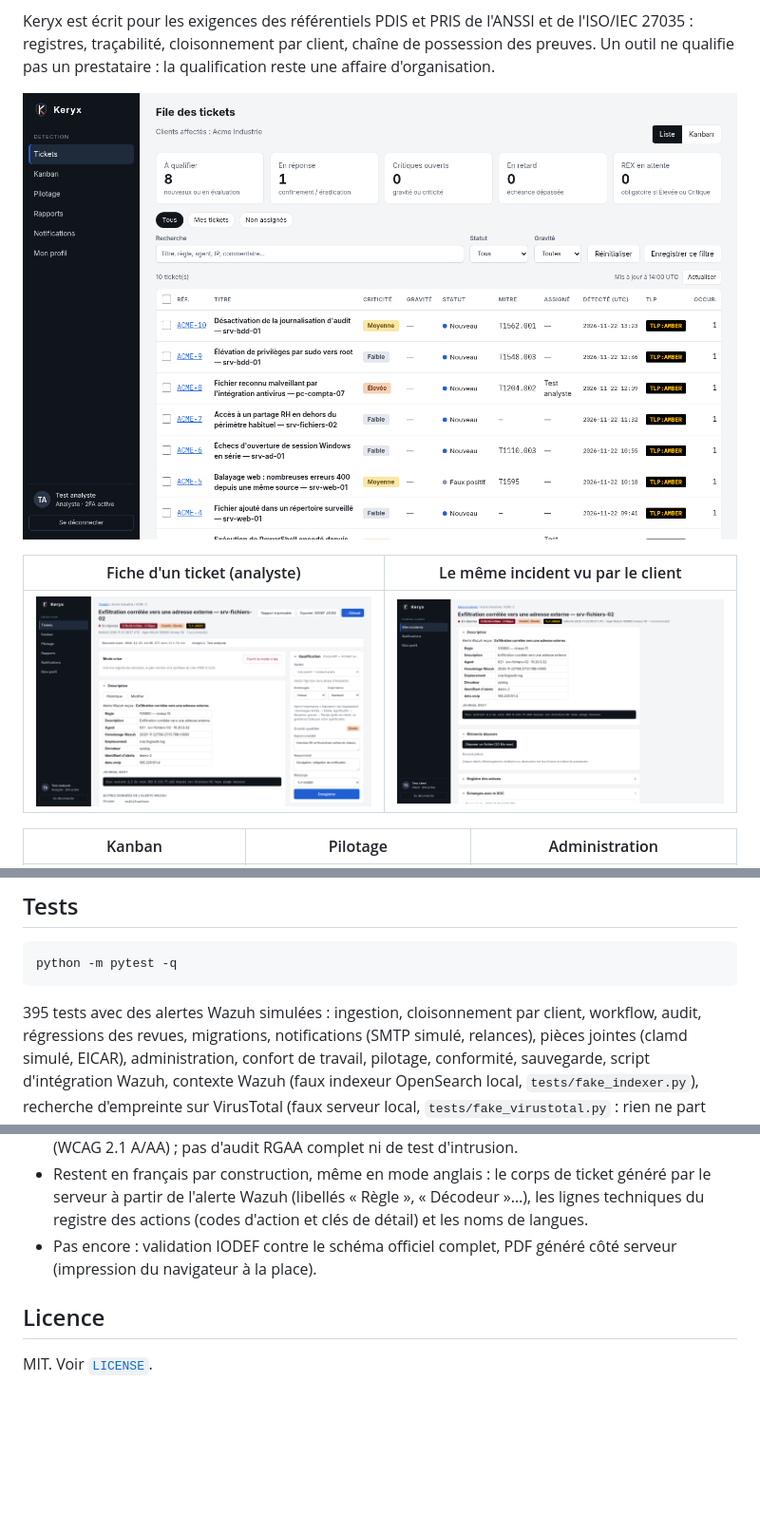
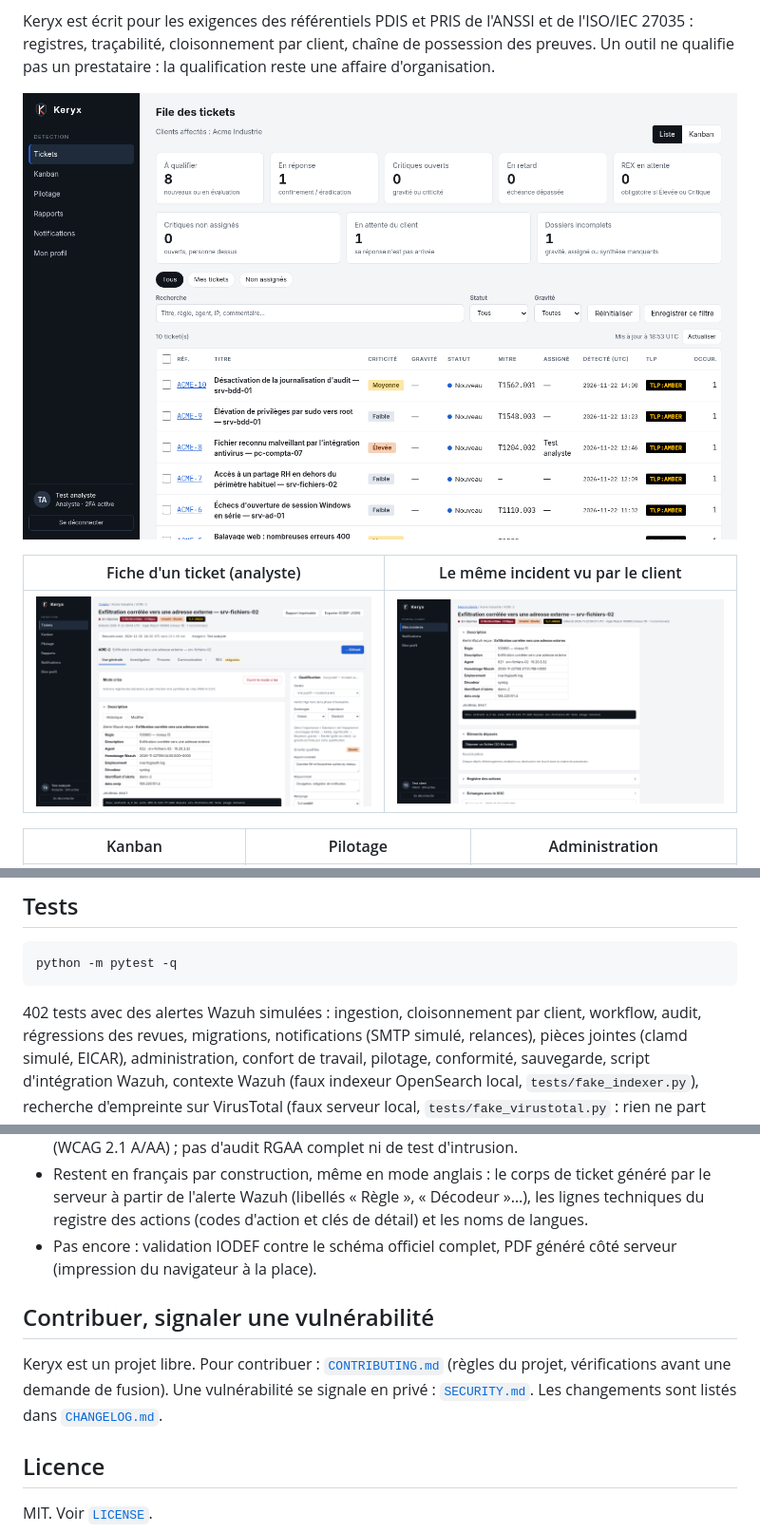
Before and after one commit to Ozer0x777/keryx, a Markdown page: README.md, 3 parts joined by grey strips. Shown at 95% size. Rendered like a GitHub page; pictures changed too: docs/captures/fiche-ticket.png, docs/captures/file-de-triage.png; blank space fills up the shorter version.

````diff
--- a/README.md
+++ b/README.md
@@ -147,7 +147,7 @@ Brancher un vrai Wazuh : voir `integrations/wazuh/README.md` (script d'intégrat
 python -m pytest -q
 ```
 
-395 tests avec des alertes Wazuh simulées : ingestion, cloisonnement par client, workflow, audit,
+402 tests avec des alertes Wazuh simulées : ingestion, cloisonnement par client, workflow, audit,
 régressions des revues, migrations, notifications (SMTP simulé, relances), pièces jointes (clamd simulé, EICAR),
 administration, confort de travail, pilotage, conformité, sauvegarde, script d'intégration Wazuh,
 contexte Wazuh (faux indexeur OpenSearch local, `tests/fake_indexer.py`),
@@ -173,6 +173,12 @@ cd e2e && npm ci && node run.mjs        # CHROME_PATH et KERYX_PYTHON si besoin
 - Restent en français par construction, même en mode anglais : le corps de ticket généré par le serveur à partir de l'alerte Wazuh (libellés « Règle », « Décodeur »…), les lignes techniques du registre des actions (codes d'action et clés de détail) et les noms de langues.
 - Pas encore : validation IODEF contre le schéma officiel complet, PDF généré côté serveur (impression du navigateur à la place).
 
+## Contribuer, signaler une vulnérabilité
+
+Keryx est un projet libre. Pour contribuer : [`CONTRIBUTING.md`](CONTRIBUTING.md) (règles du projet, vérifications avant
+une demande de fusion). Une vulnérabilité se signale en privé : [`SECURITY.md`](SECURITY.md). Les changements sont
+listés dans [`CHANGELOG.md`](CHANGELOG.md).
+
 ## Licence
 
 MIT. Voir [`LICENSE`](LICENSE).
````
Also changed, not shown: .github/PULL_REQUEST_TEMPLATE.md (added, +15 -0 lines), CHANGELOG.md (added, +31 -0 lines), CONTRIBUTING.md (added, +44 -0 lines), SECURITY.md (added, +37 -0 lines), docs/versions.md (added, +26 -0 lines), 9 other files.
